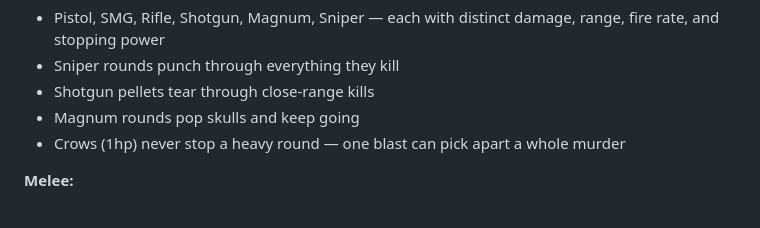
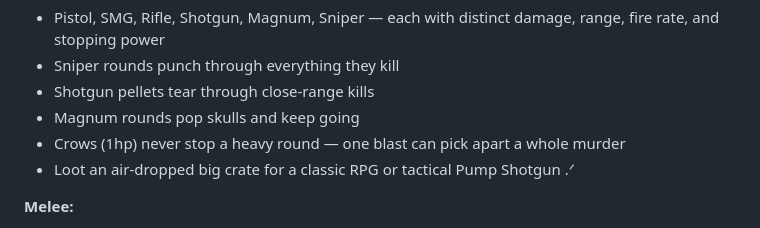
Before and after one commit to akilluminati47/blingo, a Markdown page: README.md, the part around the change. Drawn GitHub-style; folded sections open.

Commit message:
added powerweapons to readme

```diff
--- a/README.md
+++ b/README.md
@@ -123,6 +123,7 @@ Each boss spawns with a colored beam pillar marking their location. Beating them
 - Shotgun pellets tear through close-range kills
 - Magnum rounds pop skulls and keep going
 - Crows (1hp) never stop a heavy round — one blast can pick apart a whole murder
+- Loot an air-dropped big crate for a classic RPG or tactical Pump Shotgun .ᐟ
 
 **Melee:**
 - Every cousin's signature weapon with infinite swings
```
